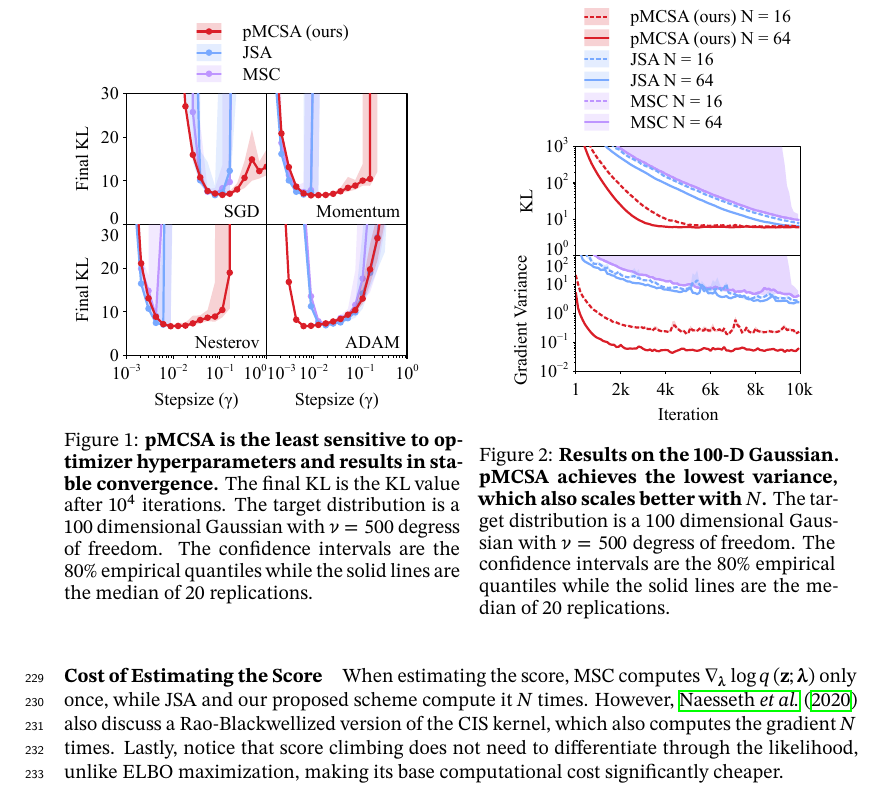
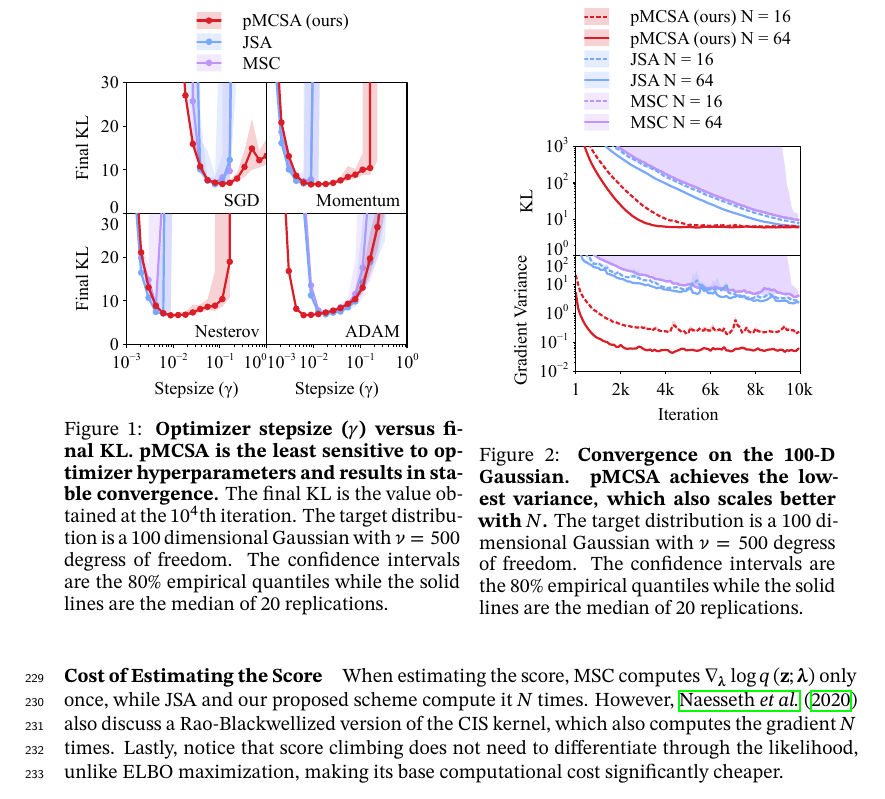
Before and after one commit to Red-Portal/KLpqVI.jl, a LaTeX paper (papers/neurips2022/master.tex, which reads papers/neurips2022/evaluation.tex): part of page 7 of 24, cut so that both start at the same text. Compiled offline with XeLaTeX; a missing font is replaced by an installed copy or a similar font.

Commit message:
bump paper

```diff
--- a/papers/neurips2022/evaluation.tex
+++ b/papers/neurips2022/evaluation.tex
@@ -23,15 +23,15 @@
   \begin{minipage}{.5\textwidth}
     \centering
     \includegraphics[scale=1.1]{figures/stepsize_01.pdf}
-    \caption{\textbf{pMCSA is the least sensitive to optimizer hyperparameters and results in stable convergence.}
-      The final KL is the KL value after \(10^4\) iterations.
+    \caption{\textbf{Optimizer stepsize (\(\gamma\)) versus final KL. pMCSA is the least sensitive to optimizer hyperparameters and results in stable convergence.}
+      The final KL is the value obtained at the \(10^4\)th iteration.
       The target distribution is a 100 dimensional Gaussian with \(\nu = 500\) degress of freedom.
       The confidence intervals are the 80\% empirical quantiles while the solid lines are the median of 20 replications.}
   \end{minipage}\hspace{0.1in}
   \begin{minipage}{0.45\textwidth}
     \centering
     \includegraphics[scale=1.1]{figures/gaussian_01.pdf}
-    \caption{\textbf{Results on the 100-D Gaussian. pMCSA achieves the lowest variance, which also scales better with \(N\).}
+    \caption{\textbf{Convergence on the 100-D Gaussian. pMCSA achieves the lowest variance, which also scales better with \(N\).}
       The target distribution is a 100 dimensional Gaussian with \(\nu = 500\) degress of freedom.
       The confidence intervals are the 80\% empirical quantiles while the solid lines are the median of 20 replications.}\label{fig:gaussian}
   \end{minipage}
```
